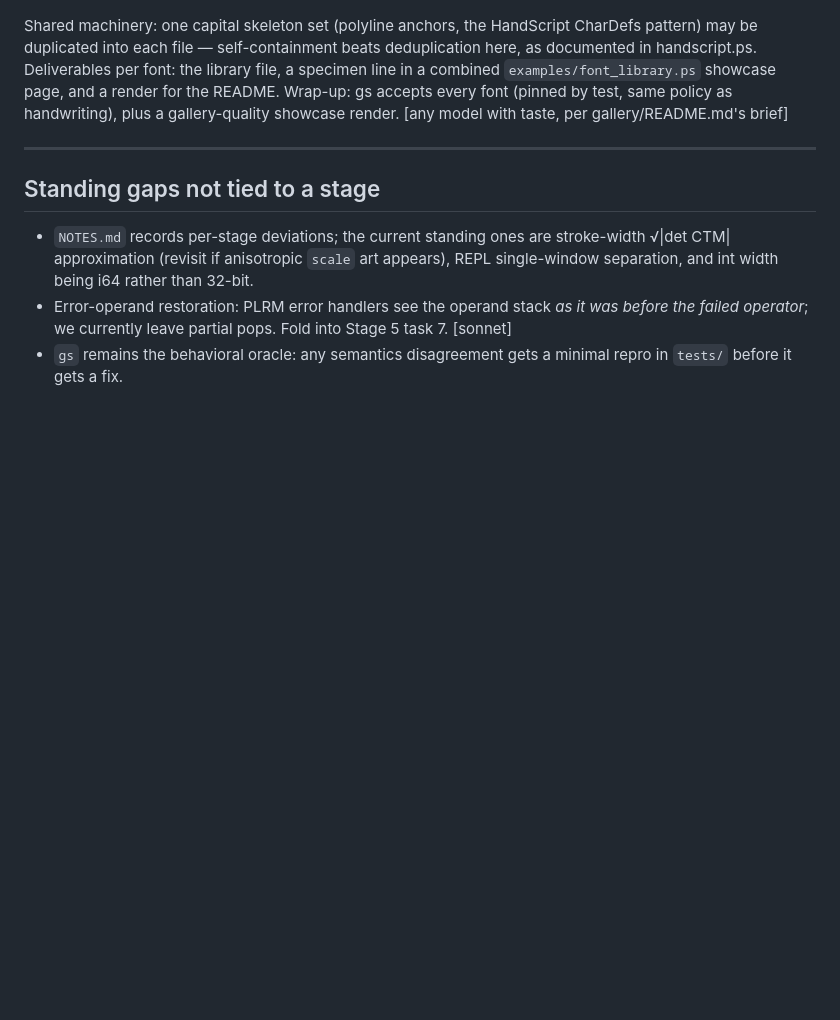
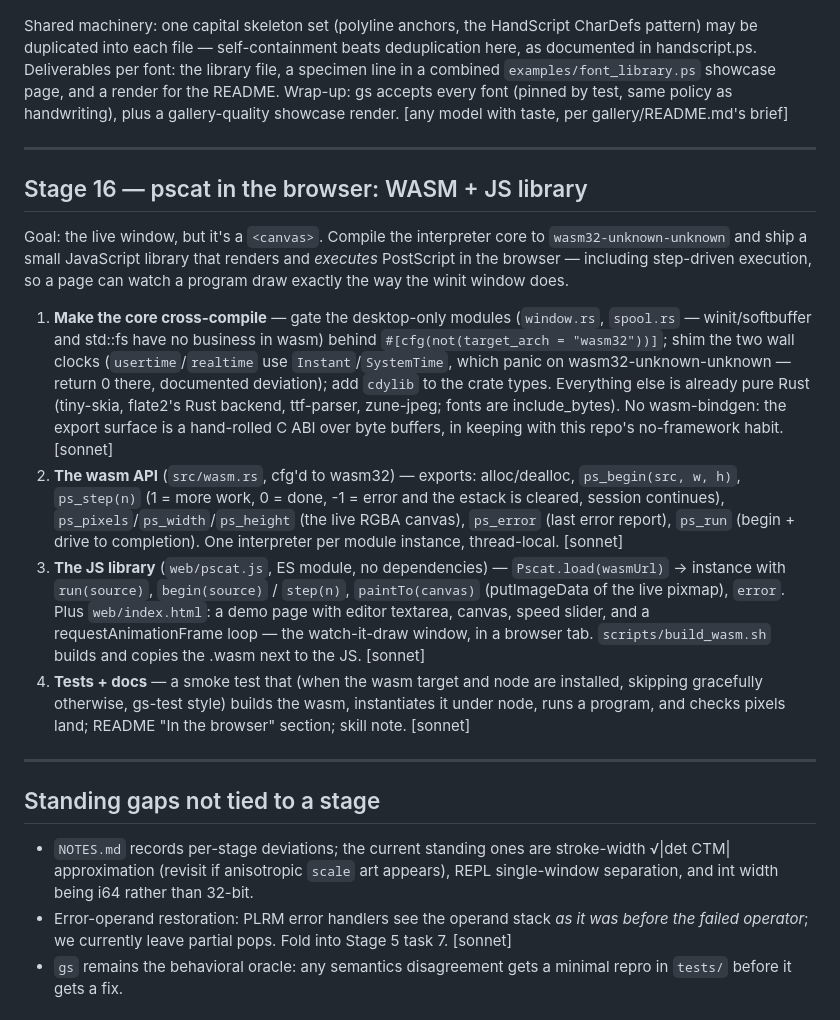
Before and after one commit to jeromebanks/postscript_interpreter, a Markdown page: ROADMAP.md, the part around the change. GitHub-like rendering; blank space fills up the shorter version.

Commit message:
Roadmap: Stage 16 - WASM + browser JS library
Co-Authored-By: Claude Fable 5 <noreply@anthropic.com>
Claude-Session: https://claude.ai/code/session_011e8j3XoqPoojPNbcLZBDku

```diff
--- a/ROADMAP.md
+++ b/ROADMAP.md
@@ -419,6 +419,48 @@ render. [any model with taste, per gallery/README.md's brief]
 
 ---
 
+## Stage 16 — pscat in the browser: WASM + JS library
+
+Goal: the live window, but it's a `<canvas>`. Compile the
+interpreter core to `wasm32-unknown-unknown` and ship a small
+JavaScript library that renders and *executes* PostScript in the
+browser — including step-driven execution, so a page can watch a
+program draw exactly the way the winit window does.
+
+1. **Make the core cross-compile** — gate the desktop-only modules
+   (`window.rs`, `spool.rs` — winit/softbuffer and std::fs have no
+   business in wasm) behind `#[cfg(not(target_arch = "wasm32"))]`;
+   shim the two wall clocks (`usertime`/`realtime` use
+   `Instant`/`SystemTime`, which panic on wasm32-unknown-unknown —
+   return 0 there, documented deviation); add `cdylib` to the crate
+   types. Everything else is already pure Rust (tiny-skia, flate2's
+   Rust backend, ttf-parser, zune-jpeg; fonts are include_bytes).
+   No wasm-bindgen: the export surface is a hand-rolled C ABI over
+   byte buffers, in keeping with this repo's no-framework habit.
+   [sonnet]
+2. **The wasm API** (`src/wasm.rs`, cfg'd to wasm32) — exports:
+   alloc/dealloc, `ps_begin(src, w, h)`, `ps_step(n)` (1 = more
+   work, 0 = done, -1 = error and the estack is cleared, session
+   continues), `ps_pixels`/`ps_width`/`ps_height` (the live RGBA
+   canvas), `ps_error` (last error report), `ps_run` (begin + drive
+   to completion). One interpreter per module instance,
+   thread-local. [sonnet]
+3. **The JS library** (`web/pscat.js`, ES module, no dependencies) —
+   `Pscat.load(wasmUrl)` → instance with `run(source)`,
+   `begin(source)` / `step(n)`, `paintTo(canvas)` (putImageData of
+   the live pixmap), `error`. Plus `web/index.html`: a demo page
+   with editor textarea, canvas, speed slider, and a
+   requestAnimationFrame loop — the watch-it-draw window, in a
+   browser tab. `scripts/build_wasm.sh` builds and copies the .wasm
+   next to the JS. [sonnet]
+4. **Tests + docs** — a smoke test that (when the wasm target and
+   node are installed, skipping gracefully otherwise, gs-test
+   style) builds the wasm, instantiates it under node, runs a
+   program, and checks pixels land; README "In the browser"
+   section; skill note. [sonnet]
+
+---
+
 ## Standing gaps not tied to a stage
 
 - `NOTES.md` records per-stage deviations; the current standing ones are
```
